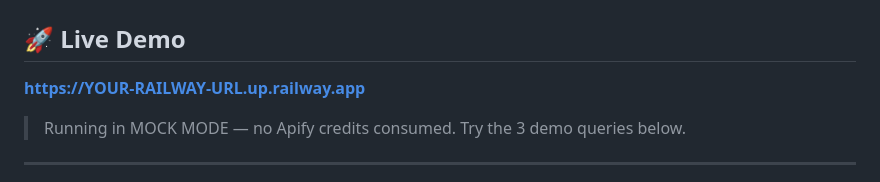
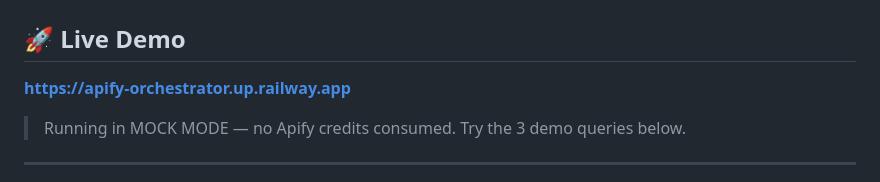
Before and after one commit to ethngo7/apify-orchestrator, a Markdown page: README.md, the part around the change. Rendered like a GitHub page.

```diff
--- a/README.md
+++ b/README.md
@@ -2,7 +2,7 @@
 
 ## 🚀 Live Demo
 
-**[https://YOUR-RAILWAY-URL.up.railway.app](https://YOUR-RAILWAY-URL.up.railway.app)**
+**[https://apify-orchestrator.up.railway.app](https://apify-orchestrator.up.railway.app)**
 
 > Running in MOCK MODE — no Apify credits consumed. Try the 3 demo queries below.
 
```
Also changed, not shown: CLAUDE.md (+37 -0 lines).
